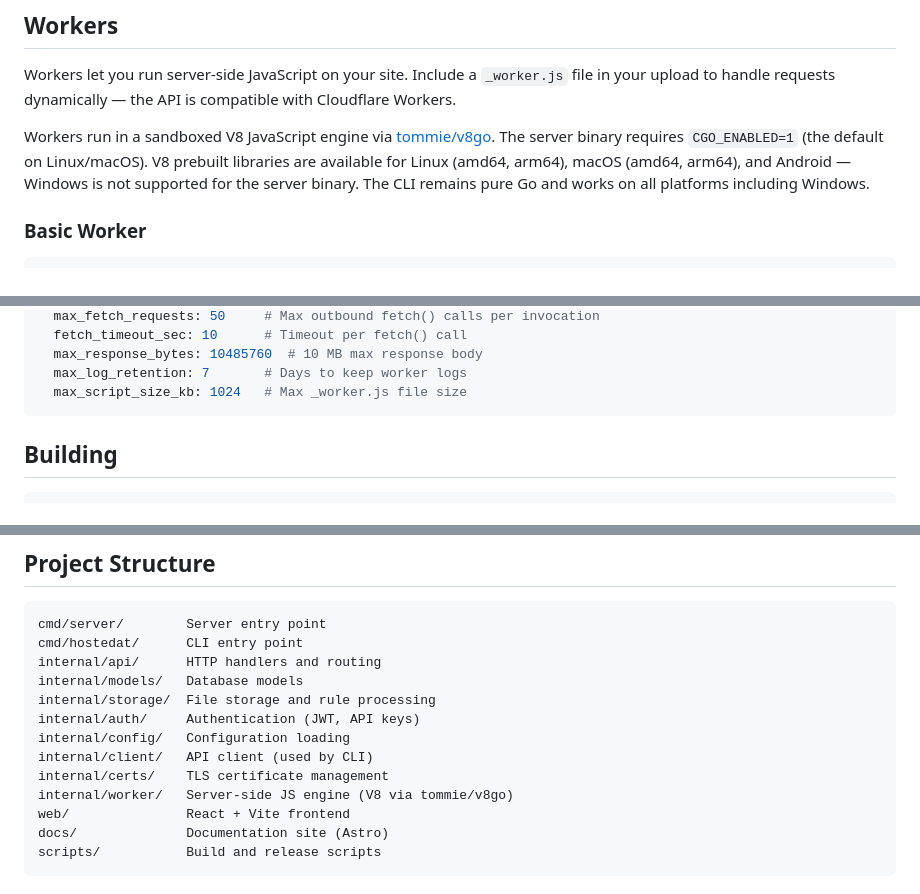
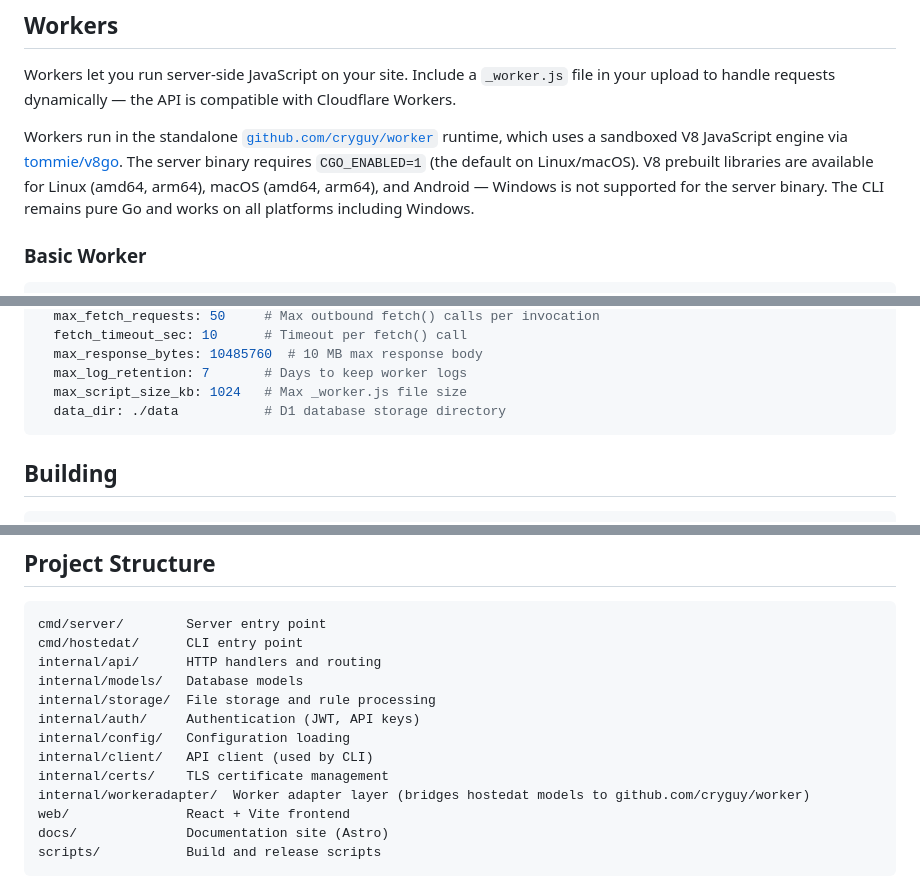
Before and after one commit to cryguy/hostedat, a Markdown page: README.md, 3 parts joined by grey strips. Rendered like a GitHub page.

Commit message:
docs: update README for worker module extraction
Reflect the refactor of internal/worker/ to the standalone
github.com/cryguy/worker module. Project structure now shows
internal/workeradapter/ and the Workers section references the
external runtime. Also adds data_dir to the worker config example.

````diff
--- a/README.md
+++ b/README.md
@@ -135,7 +135,7 @@ Include a `404.html` in your upload and it will be served for requests that don'
 
 Workers let you run server-side JavaScript on your site. Include a `_worker.js` file in your upload to handle requests dynamically — the API is compatible with Cloudflare Workers.
 
-Workers run in a sandboxed V8 JavaScript engine via [tommie/v8go](https://github.com/tommie/v8go). The server binary requires `CGO_ENABLED=1` (the default on Linux/macOS). V8 prebuilt libraries are available for Linux (amd64, arm64), macOS (amd64, arm64), and Android — Windows is not supported for the server binary. The CLI remains pure Go and works on all platforms including Windows.
+Workers run in the standalone [`github.com/cryguy/worker`](https://github.com/cryguy/worker) runtime, which uses a sandboxed V8 JavaScript engine via [tommie/v8go](https://github.com/tommie/v8go). The server binary requires `CGO_ENABLED=1` (the default on Linux/macOS). V8 prebuilt libraries are available for Linux (amd64, arm64), macOS (amd64, arm64), and Android — Windows is not supported for the server binary. The CLI remains pure Go and works on all platforms including Windows.
 
 ### Basic Worker
 
@@ -271,6 +271,7 @@ worker:
   max_response_bytes: 10485760  # 10 MB max response body
   max_log_retention: 7       # Days to keep worker logs
   max_script_size_kb: 1024   # Max _worker.js file size
+  data_dir: ./data           # D1 database storage directory
 ```
 
 ## Building
@@ -302,7 +303,7 @@ internal/auth/     Authentication (JWT, API keys)
 internal/config/   Configuration loading
 internal/client/   API client (used by CLI)
 internal/certs/    TLS certificate management
-internal/worker/   Server-side JS engine (V8 via tommie/v8go)
+internal/workeradapter/  Worker adapter layer (bridges hostedat models to github.com/cryguy/worker)
 web/               React + Vite frontend
 docs/              Documentation site (Astro)
 scripts/           Build and release scripts
````
